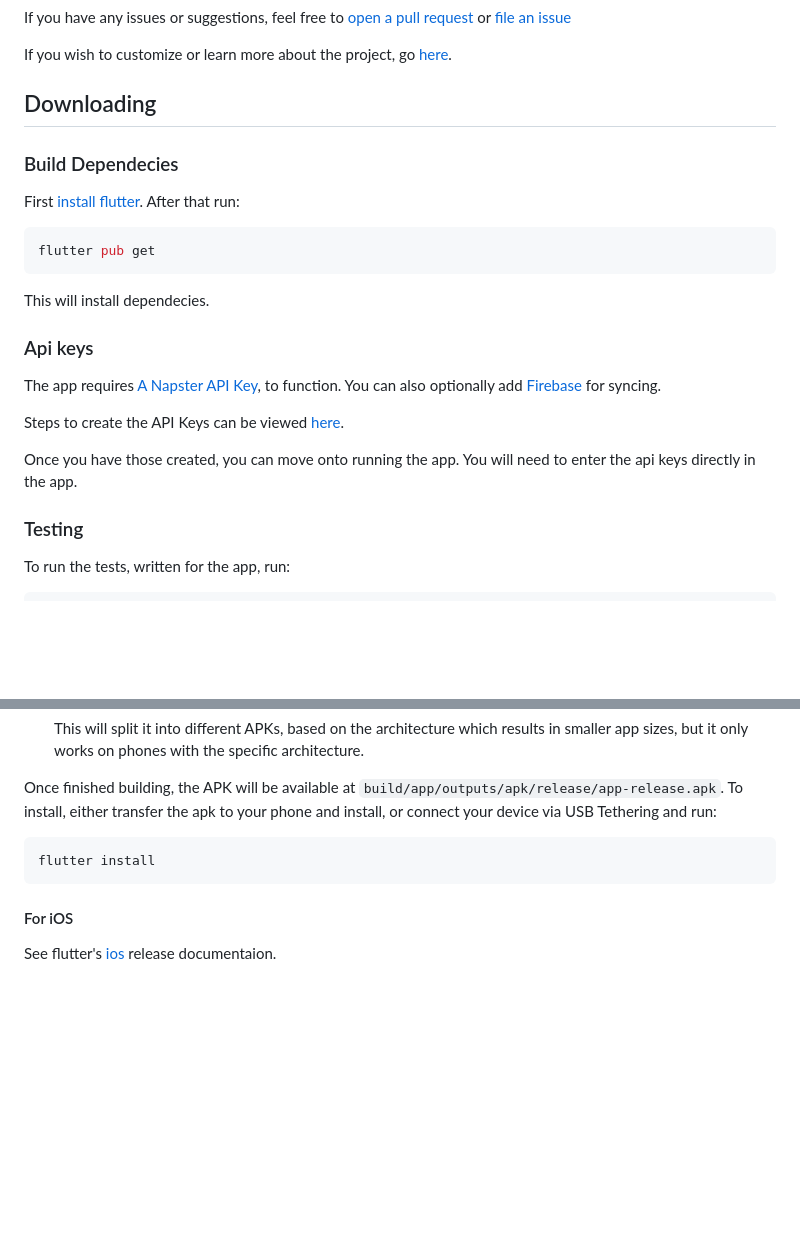
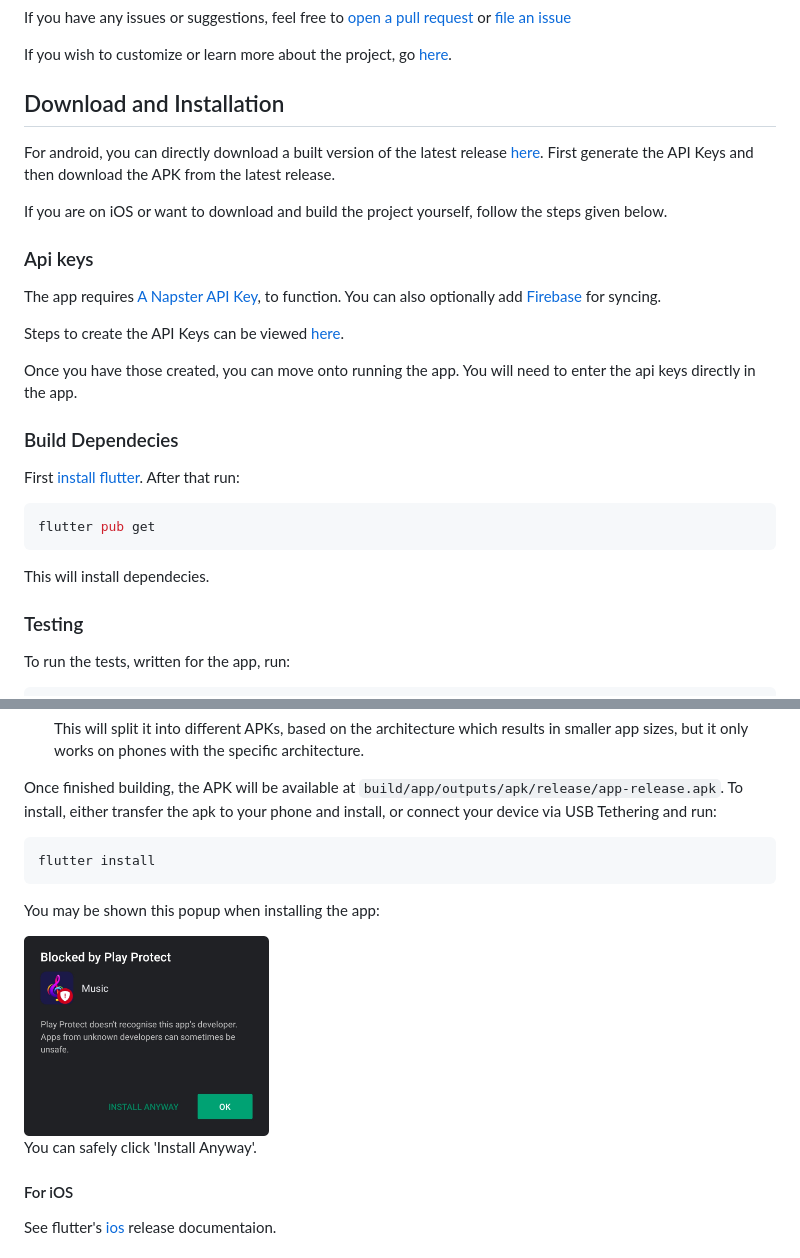
Before and after one commit to Lutetium-Vanadium/Music-Flutter, a Markdown page: README.md, 2 parts joined by grey strips. GitHub-like rendering; pictures changed too: docs/images/play_protect.png (added); blank space fills up the shorter version.

Commit message:
README and syncing

````diff
--- a/README.md
+++ b/README.md
@@ -47,7 +47,20 @@ If you have any issues or suggestions, feel free to [open a pull request](https:
 
 If you wish to customize or learn more about the project, go [here](docs/codestructure.md).
 
-## Downloading
+## Download and Installation
+
+For android, you can directly download a built version of the latest release [here](https://github.com/Lutetium-Vanadium/Music-Flutter/releases). First generate the API Keys and then download the APK from the latest release.
+
+If you are on iOS or want to download and build the project yourself, follow the steps given below.
+
+### Api keys
+
+The app requires [A Napster API Key](https://developer.napster.com/api/v2.2#getting-started), to function. You can also optionally add [Firebase](https://firebase.google.com/) for syncing.
+
+Steps to create the API Keys can be viewed [here](docs/apikeys.md).
+
+Once you have those created, you can move onto running the app.
+You will need to enter the api keys directly in the app.
 
 ### Build Dependecies
 
@@ -58,15 +71,6 @@ flutter pub get
 ```
 
 This will install dependecies.
-
-### Api keys
-
-The app requires [A Napster API Key](https://developer.napster.com/api/v2.2#getting-started), to function. You can also optionally add [Firebase](https://firebase.google.com/) for syncing.
-
-Steps to create the API Keys can be viewed [here](docs/apikeys.md).
-
-Once you have those created, you can move onto running the app.
-You will need to enter the api keys directly in the app.
 
 ### Testing
 
@@ -146,6 +150,12 @@ Once finished building, the APK will be available at `build/app/outputs/apk/rele
 flutter install
 ```
 
+You may be shown this popup when installing the app:
+
+<img src="docs/images/play_protect.png" height="200">
+
+You can safely click 'Install Anyway'.
+
 #### For iOS
 
 See flutter's [ios](https://flutter.dev/docs/deployment/ios) release documentaion.
````
Also changed, not shown: 3 other files.
